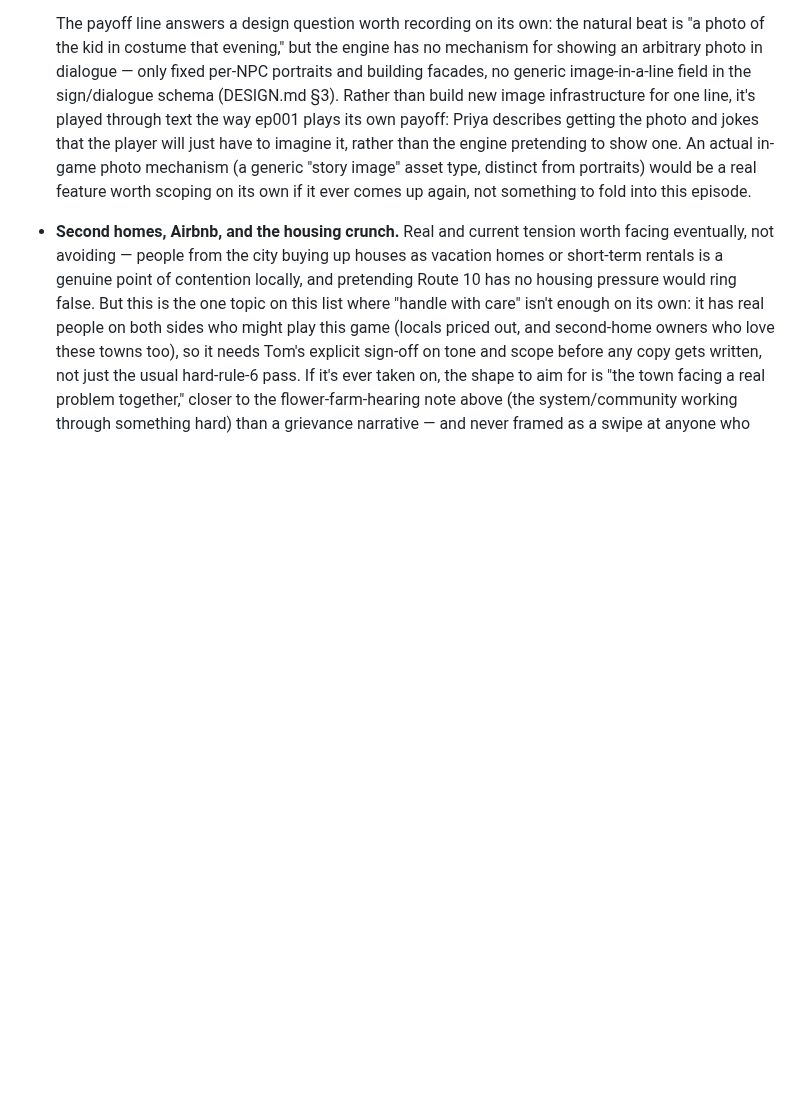
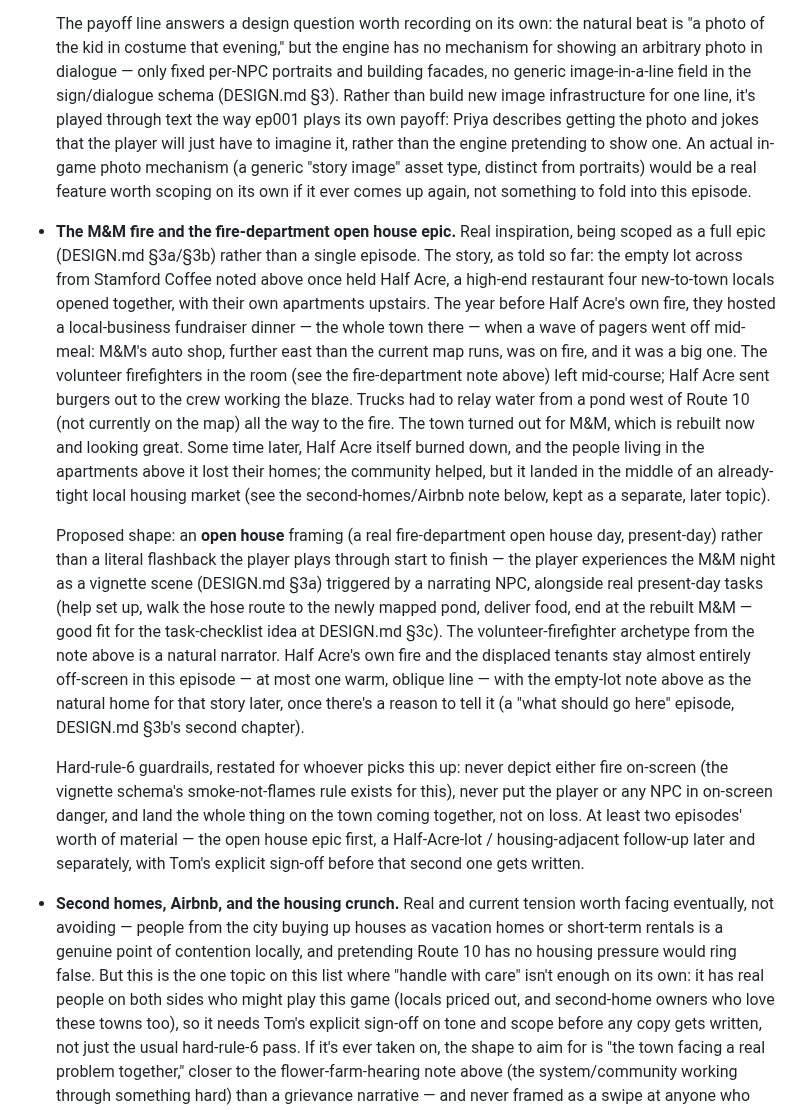
Before and after one commit to TomHennen/mainstreet, a Markdown page: docs/route10-notes.md, the part around the change. Drawn GitHub-style; blank space fills up the shorter version.

```diff
--- a/docs/route10-notes.md
+++ b/docs/route10-notes.md
@@ -479,6 +479,45 @@ opt-in, everything warm and affectionate) before it reaches the player.
   photo mechanism (a generic "story image" asset type, distinct from
   portraits) would be a real feature worth scoping on its own if it ever
   comes up again, not something to fold into this episode.
+- **The M&M fire and the fire-department open house epic.** Real
+  inspiration, being scoped as a full epic (DESIGN.md §3a/§3b) rather than
+  a single episode. The story, as told so far: the empty lot across from
+  Stamford Coffee noted above once held Half Acre, a high-end restaurant
+  four new-to-town locals opened together, with their own apartments
+  upstairs. The year before Half Acre's own fire, they hosted a
+  local-business fundraiser dinner — the whole town there — when a wave of
+  pagers went off mid-meal: M&M's auto shop, further east than the current
+  map runs, was on fire, and it was a big one. The volunteer firefighters
+  in the room (see the fire-department note above) left mid-course; Half
+  Acre sent burgers out to the crew working the blaze. Trucks had to relay
+  water from a pond west of Route 10 (not currently on the map) all the
+  way to the fire. The town turned out for M&M, which is rebuilt now and
+  looking great. Some time later, Half Acre itself burned down, and the
+  people living in the apartments above it lost their homes; the community
+  helped, but it landed in the middle of an already-tight local housing
+  market (see the second-homes/Airbnb note below, kept as a separate,
+  later topic).
+
+  Proposed shape: an **open house** framing (a real fire-department open
+  house day, present-day) rather than a literal flashback the player plays
+  through start to finish — the player experiences the M&M night as a
+  vignette scene (DESIGN.md §3a) triggered by a narrating NPC, alongside
+  real present-day tasks (help set up, walk the hose route to the newly
+  mapped pond, deliver food, end at the rebuilt M&M — good fit for the
+  task-checklist idea at DESIGN.md §3c). The volunteer-firefighter
+  archetype from the note above is a natural narrator. Half Acre's own fire
+  and the displaced tenants stay almost entirely off-screen in this
+  episode — at most one warm, oblique line — with the empty-lot note above
+  as the natural home for that story later, once there's a reason to tell
+  it (a "what should go here" episode, DESIGN.md §3b's second chapter).
+
+  Hard-rule-6 guardrails, restated for whoever picks this up: never depict
+  either fire on-screen (the vignette schema's smoke-not-flames rule
+  exists for this), never put the player or any NPC in on-screen danger,
+  and land the whole thing on the town coming together, not on loss. At
+  least two episodes' worth of material — the open house epic first, a
+  Half-Acre-lot / housing-adjacent follow-up later and separately, with
+  Tom's explicit sign-off before that second one gets written.
 - **Second homes, Airbnb, and the housing crunch.** Real and current
   tension worth facing eventually, not avoiding — people from the city
   buying up houses as vacation homes or short-term rentals is a genuine
```
Also changed, not shown: DESIGN.md (+46 -0 lines).
